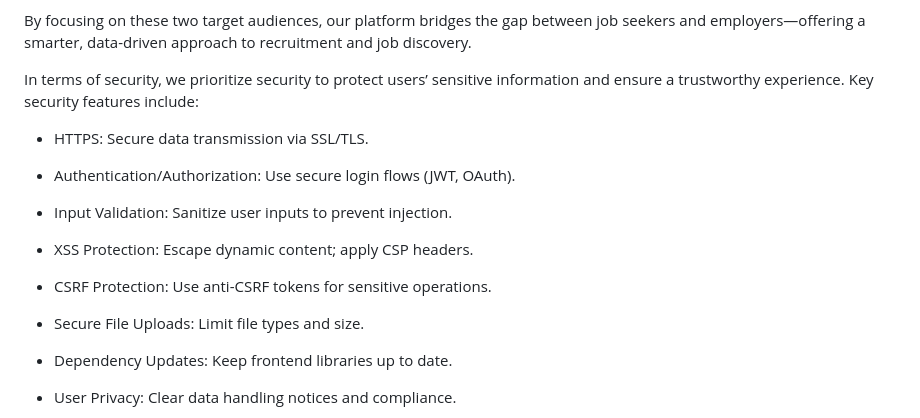
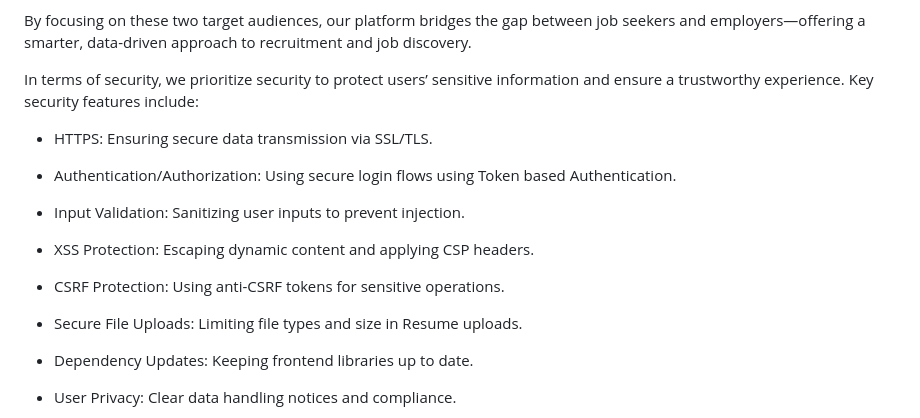
Before and after one commit to peleisaac/ai-resume-frontend-v2, a Markdown page: README.md, the part around the change. GitHub-like rendering.

Commit message:
Updated README.md to include target audience and security features

```diff
--- a/README.md
+++ b/README.md
@@ -11,19 +11,19 @@ By focusing on these two target audiences, our platform bridges the gap between
 
 In terms of security, we prioritize security to protect users’ sensitive information and ensure a trustworthy experience. Key security features include:
 
-- HTTPS: Secure data transmission via SSL/TLS.
+- HTTPS: Ensuring secure data transmission via SSL/TLS.
 
-- Authentication/Authorization: Use secure login flows (JWT, OAuth).
+- Authentication/Authorization: Using secure login flows using Token based Authentication.
 
-- Input Validation: Sanitize user inputs to prevent injection.
+- Input Validation: Sanitizing user inputs to prevent injection.
 
-- XSS Protection: Escape dynamic content; apply CSP headers.
+- XSS Protection: Escaping dynamic content and applying CSP headers.
 
-- CSRF Protection: Use anti-CSRF tokens for sensitive operations.
+- CSRF Protection: Using anti-CSRF tokens for sensitive operations.
 
-- Secure File Uploads: Limit file types and size.
+- Secure File Uploads: Limiting file types and size in Resume uploads.
 
-- Dependency Updates: Keep frontend libraries up to date.
+- Dependency Updates: Keeping frontend libraries up to date.
 
 - User Privacy: Clear data handling notices and compliance.
 
```
